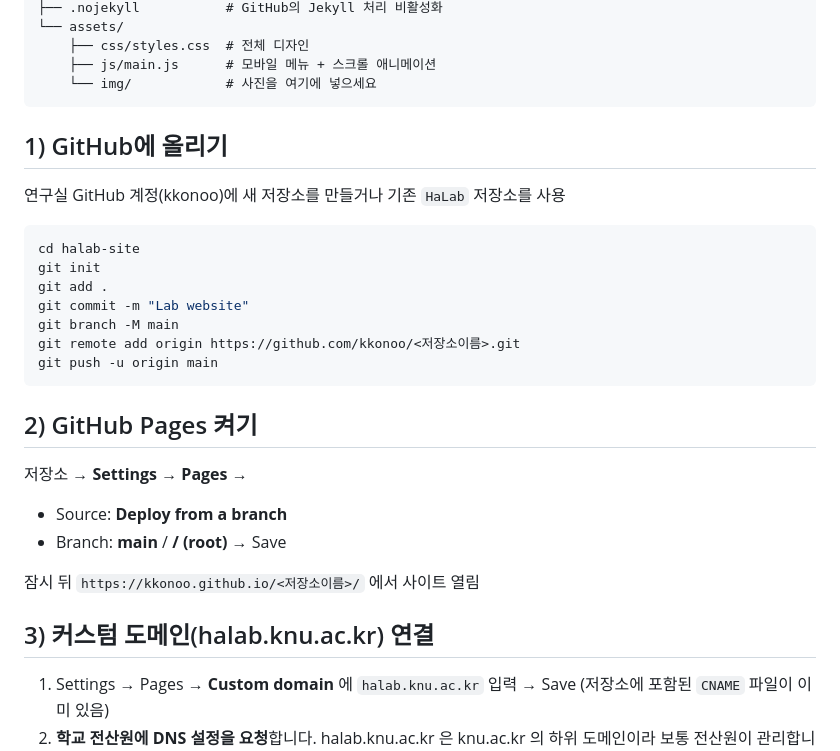
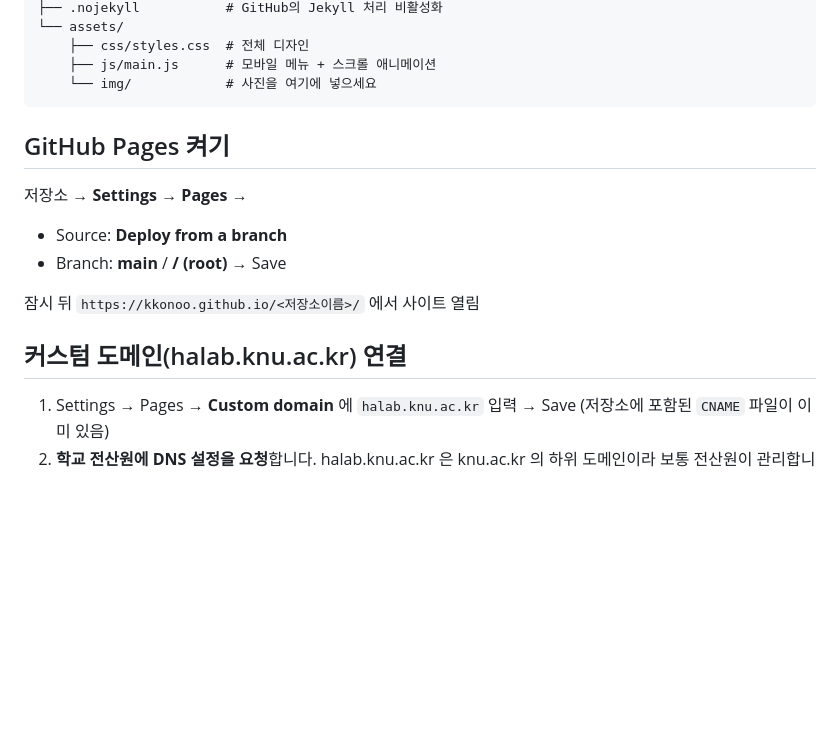
Before and after one commit to kkonoo/halab-site, a Markdown page: README.md, the part around the change. Rendered like a GitHub page; blank space fills up the shorter version.

````diff
--- a/README.md
+++ b/README.md
@@ -23,27 +23,15 @@ halab-site/
     └── img/            # 사진을 여기에 넣으세요
 ```
 
-## 1) GitHub에 올리기
-연구실 GitHub 계정(kkonoo)에 새 저장소를 만들거나 기존 `HaLab` 저장소를 사용
 
-```bash
-cd halab-site
-git init
-git add .
-git commit -m "Lab website"
-git branch -M main
-git remote add origin https://github.com/kkonoo/<저장소이름>.git
-git push -u origin main
-```
-
-## 2) GitHub Pages 켜기
+## GitHub Pages 켜기
 저장소 → **Settings → Pages** →
 - Source: **Deploy from a branch**
 - Branch: **main** / **/ (root)** → Save
 
 잠시 뒤 `https://kkonoo.github.io/<저장소이름>/` 에서 사이트 열림
 
-## 3) 커스텀 도메인(halab.knu.ac.kr) 연결
+## 커스텀 도메인(halab.knu.ac.kr) 연결
 1. Settings → Pages → **Custom domain** 에 `halab.knu.ac.kr` 입력 → Save
    (저장소에 포함된 `CNAME` 파일이 이미 있음)
 2. **학교 전산원에 DNS 설정을 요청**합니다. halab.knu.ac.kr 은 knu.ac.kr 의 하위 도메인이라 보통 전산원이 관리합니다. 다음 중 하나를 요청
````
